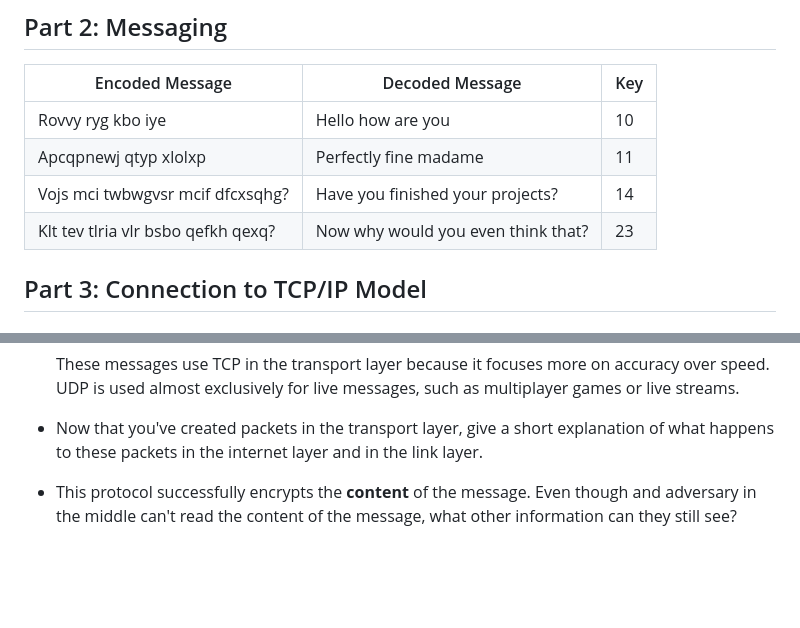
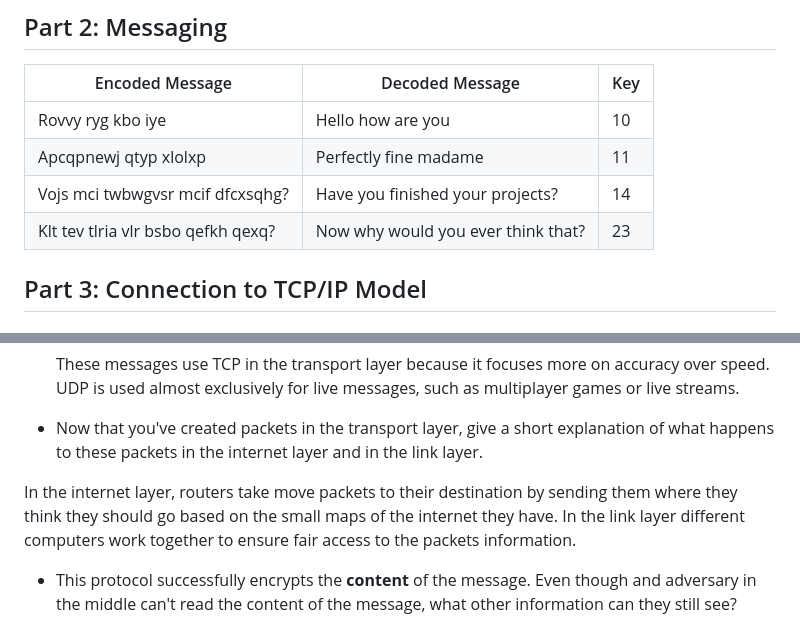
Before and after one commit to Evie-Strings/Evie-Strings.github.io, a Markdown page: projects/encryption/README.md, 2 parts joined by grey strips. Drawn GitHub-style; blank space fills up the shorter version.

Commit message:
finishing README file

```diff
--- a/projects/encryption/README.md
+++ b/projects/encryption/README.md
@@ -17,7 +17,7 @@ Our initial shared key: 10
 |Rovvy ryg kbo iye    |Hello how are you    | 10  |
 |Apcqpnewj qtyp xlolxp|Perfectly fine madame| 11  |
 |Vojs mci twbwgvsr mcif dfcxsqhg?|Have you finished your projects?| 14 |
-|Klt tev tlria vlr bsbo qefkh qexq?|Now why would you even think that?| 23 |
+|Klt tev tlria vlr bsbo qefkh qexq?|Now why would you ever think that?| 23 |
 
 
 ## Part 3: Connection to TCP/IP Model
@@ -82,6 +82,8 @@ Assume that each packet can hold two bytes. Fill in the packet information below
 
 	These messages use TCP in the transport layer because it focuses more on accuracy over speed. UDP is used almost exclusively for live messages, such as multiplayer games or live streams.
 - Now that you've created packets in the transport layer, give a short explanation of what happens to these packets in the internet layer and in the link layer.
+
+In the internet layer, routers take move packets to their destination by sending them where they think they should go based on the small maps of the internet they have. In the link layer different computers work together to ensure fair access to the packets information.
 - This protocol successfully encrypts the **content** of the message. Even though and adversary in the middle can't read the content of the message, what other information can they still see?
 
 	An adversary in the middle can still see where the message is going, who sent it, how many packets there are, and any other information contained in the header of the document.
```
